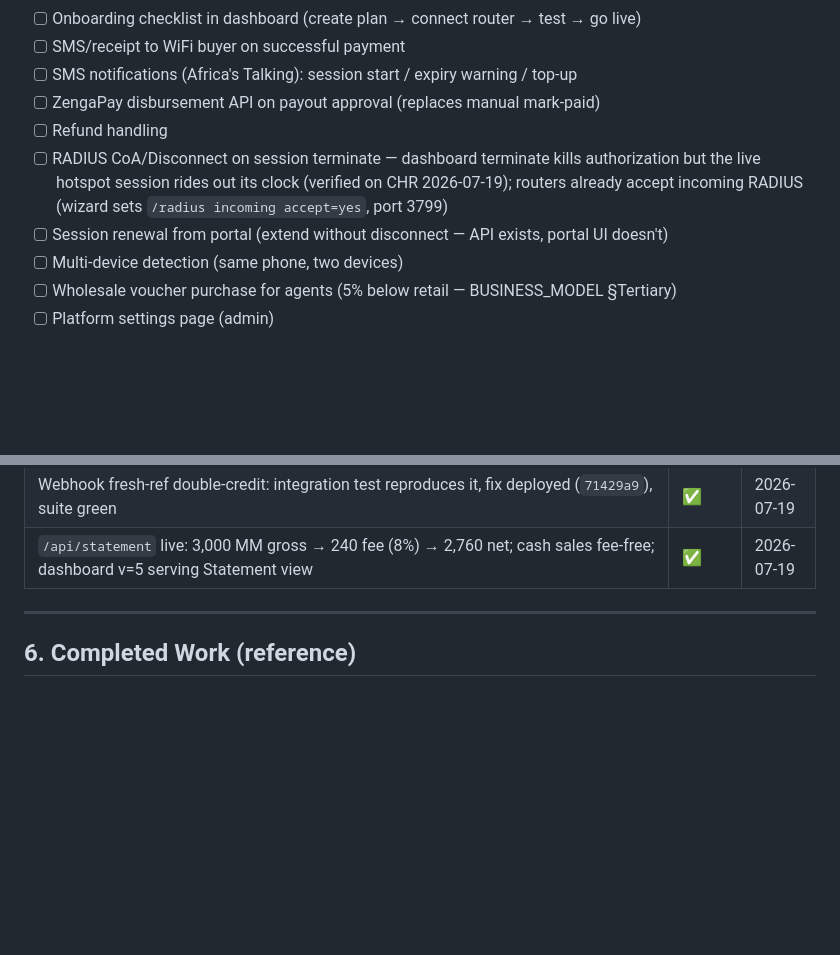
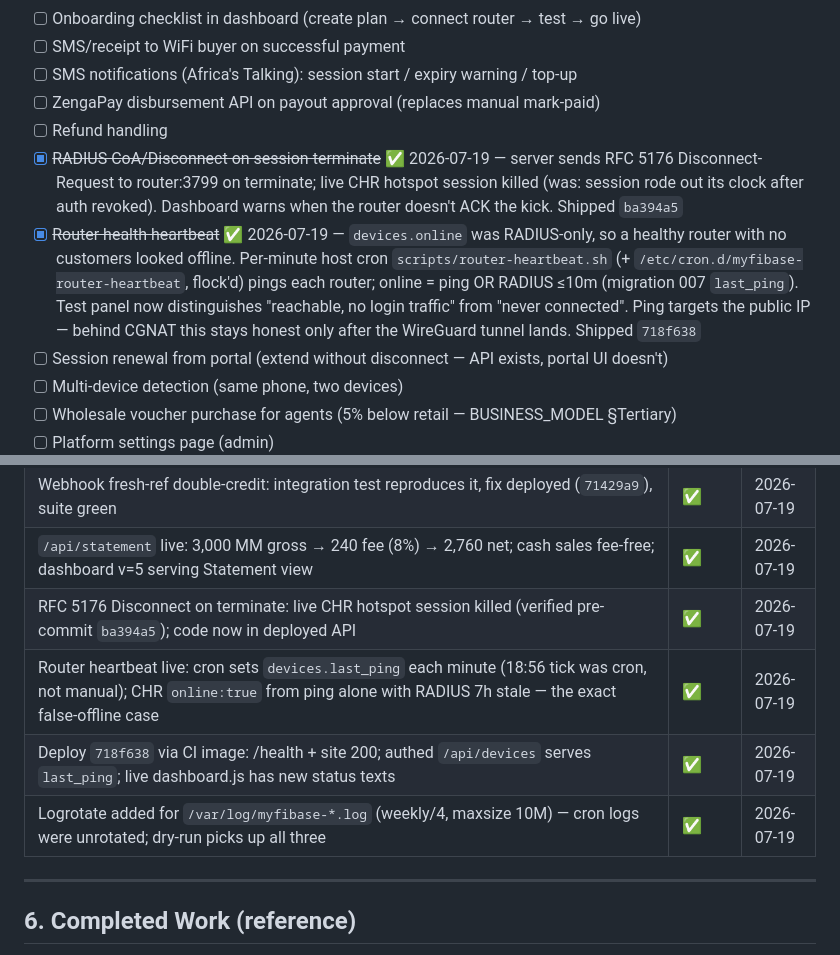
Before and after one commit to Egonyu/myfipay, a Markdown page: docs/TRACKER.md, 2 parts joined by grey strips. GitHub-like rendering; blank space fills up the shorter version.

Commit message:
docs: tracker — CoA Disconnect + router heartbeat closed, deploy 718f638 verified
Co-Authored-By: Claude Fable 5 <noreply@anthropic.com>

```diff
--- a/docs/TRACKER.md
+++ b/docs/TRACKER.md
@@ -124,7 +124,8 @@ Framing: treat myFiBase as a pure self-serve billing SaaS — even Daniel signs
 - [ ] SMS notifications (Africa's Talking): session start / expiry warning / top-up
 - [ ] ZengaPay disbursement API on payout approval (replaces manual mark-paid)
 - [ ] Refund handling
-- [ ] RADIUS CoA/Disconnect on session terminate — dashboard terminate kills authorization but the live hotspot session rides out its clock (verified on CHR 2026-07-19); routers already accept incoming RADIUS (wizard sets `/radius incoming accept=yes`, port 3799)
+- [x] ~~RADIUS CoA/Disconnect on session terminate~~ ✅ 2026-07-19 — server sends RFC 5176 Disconnect-Request to router:3799 on terminate; live CHR hotspot session killed (was: session rode out its clock after auth revoked). Dashboard warns when the router doesn't ACK the kick. Shipped `ba394a5`
+- [x] ~~Router health heartbeat~~ ✅ 2026-07-19 — `devices.online` was RADIUS-only, so a healthy router with no customers looked offline. Per-minute host cron `scripts/router-heartbeat.sh` (+ `/etc/cron.d/myfibase-router-heartbeat`, flock'd) pings each router; online = ping OR RADIUS ≤10m (migration 007 `last_ping`). Test panel now distinguishes "reachable, no login traffic" from "never connected". Ping targets the public IP — behind CGNAT this stays honest only after the WireGuard tunnel lands. Shipped `718f638`
 - [ ] Session renewal from portal (extend without disconnect — API exists, portal UI doesn't)
 - [ ] Multi-device detection (same phone, two devices)
 - [ ] Wholesale voucher purchase for agents (5% below retail — BUSINESS_MODEL §Tertiary)
@@ -177,6 +178,10 @@ Framing: treat myFiBase as a pure self-serve billing SaaS — even Daniel signs
 | Dashboard terminate on live session: radcheck removed instantly, hotspot session persists (no CoA) — recorded as P2 | ✅ | 2026-07-19 |
 | Webhook fresh-ref double-credit: integration test reproduces it, fix deployed (`71429a9`), suite green | ✅ | 2026-07-19 |
 | `/api/statement` live: 3,000 MM gross → 240 fee (8%) → 2,760 net; cash sales fee-free; dashboard v=5 serving Statement view | ✅ | 2026-07-19 |
+| RFC 5176 Disconnect on terminate: live CHR hotspot session killed (verified pre-commit `ba394a5`); code now in deployed API | ✅ | 2026-07-19 |
+| Router heartbeat live: cron sets `devices.last_ping` each minute (18:56 tick was cron, not manual); CHR `online:true` from ping alone with RADIUS 7h stale — the exact false-offline case | ✅ | 2026-07-19 |
+| Deploy `718f638` via CI image: /health + site 200; authed `/api/devices` serves `last_ping`; live dashboard.js has new status texts | ✅ | 2026-07-19 |
+| Logrotate added for `/var/log/myfibase-*.log` (weekly/4, maxsize 10M) — cron logs were unrotated; dry-run picks up all three | ✅ | 2026-07-19 |
 
 ---
 
```
